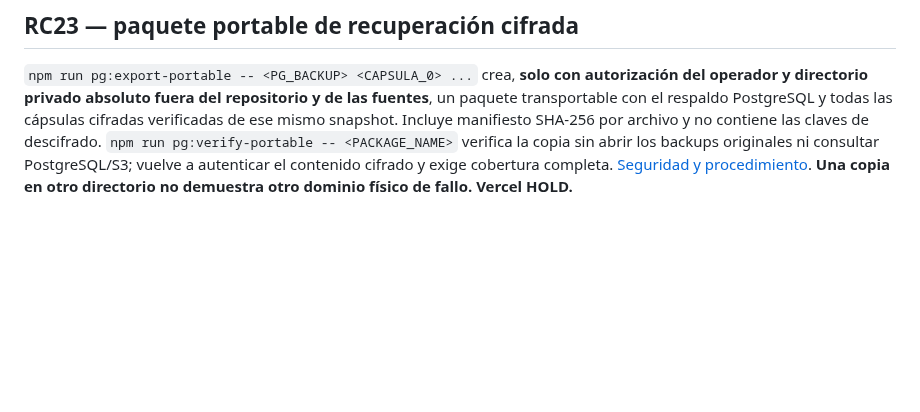
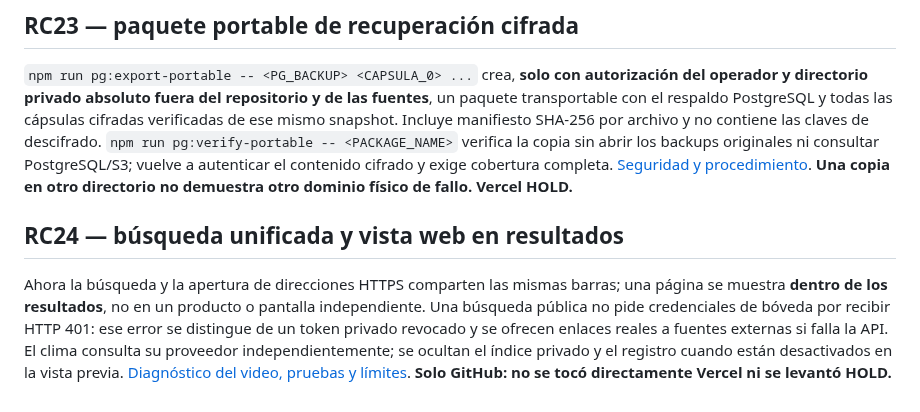
Before and after one commit to aleexwae4-lab/Waeweb, a Markdown page: README.md, the part around the change. GitHub-like rendering; blank space fills up the shorter version.

Commit message:
RC24: describe unified search, inline browsing and honest public API errors

```diff
--- a/README.md
+++ b/README.md
@@ -408,3 +408,8 @@ La recuperación de fotografías del Marketplace ahora conecta las cápsulas cif
 ## RC23 — paquete portable de recuperación cifrada
 
 `npm run pg:export-portable -- <PG_BACKUP> <CAPSULA_0> ...` crea, **solo con autorización del operador y directorio privado absoluto fuera del repositorio y de las fuentes**, un paquete transportable con el respaldo PostgreSQL y todas las cápsulas cifradas verificadas de ese mismo snapshot. Incluye manifiesto SHA-256 por archivo y no contiene las claves de descifrado. `npm run pg:verify-portable -- <PACKAGE_NAME>` verifica la copia sin abrir los backups originales ni consultar PostgreSQL/S3; vuelve a autenticar el contenido cifrado y exige cobertura completa. [Seguridad y procedimiento](docs/RC23_PORTABLE_RECOVERY.md). **Una copia en otro directorio no demuestra otro dominio físico de fallo. Vercel HOLD.**
+
+
+## RC24 — búsqueda unificada y vista web en resultados
+
+Ahora la búsqueda y la apertura de direcciones HTTPS comparten las mismas barras; una página se muestra **dentro de los resultados**, no en un producto o pantalla independiente. Una búsqueda pública no pide credenciales de bóveda por recibir HTTP 401: ese error se distingue de un token privado revocado y se ofrecen enlaces reales a fuentes externas si falla la API. El clima consulta su proveedor independientemente; se ocultan el índice privado y el registro cuando están desactivados en la vista previa. [Diagnóstico del video, pruebas y límites](docs/RC24_UNIFIED_SEARCH_UX.md). **Solo GitHub: no se tocó directamente Vercel ni se levantó HOLD.**
```
